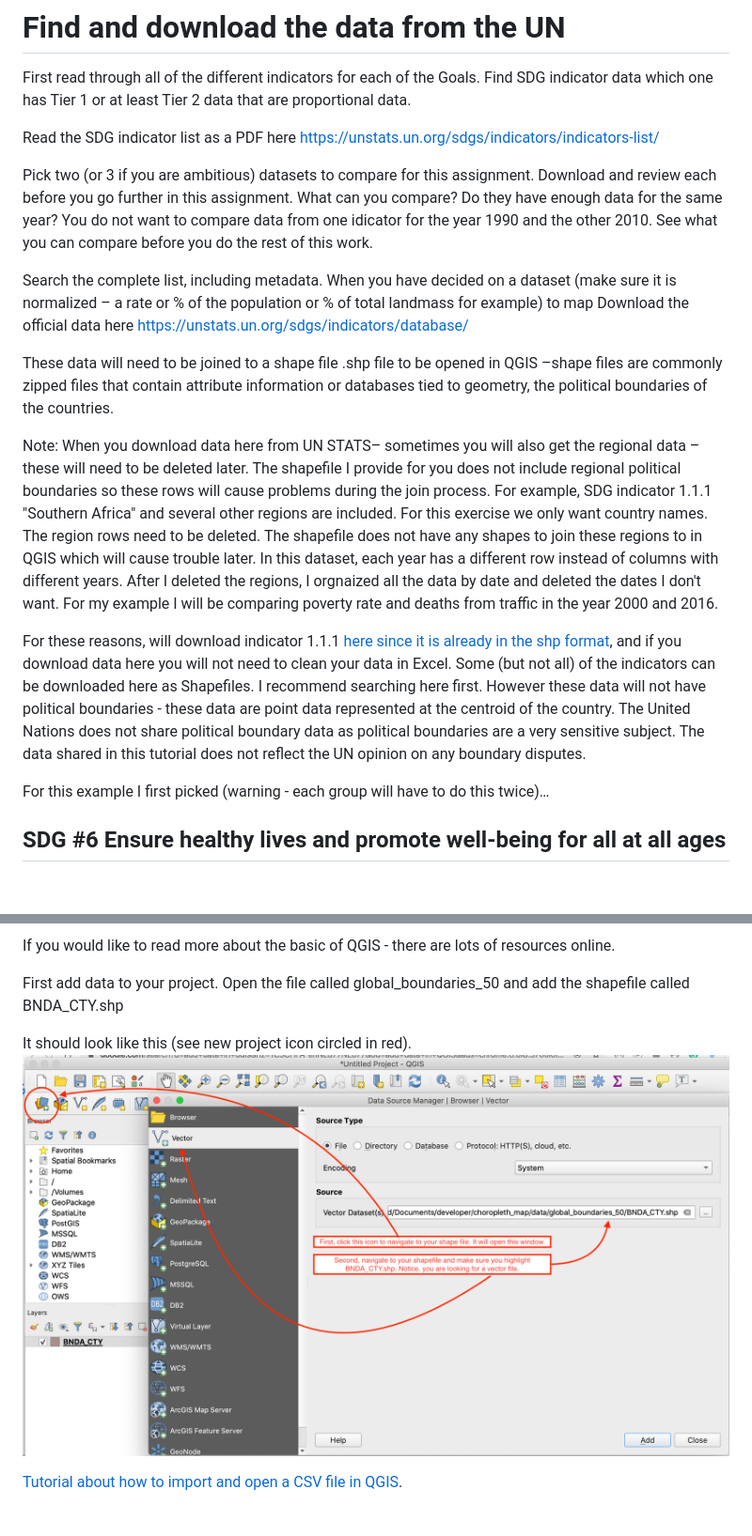
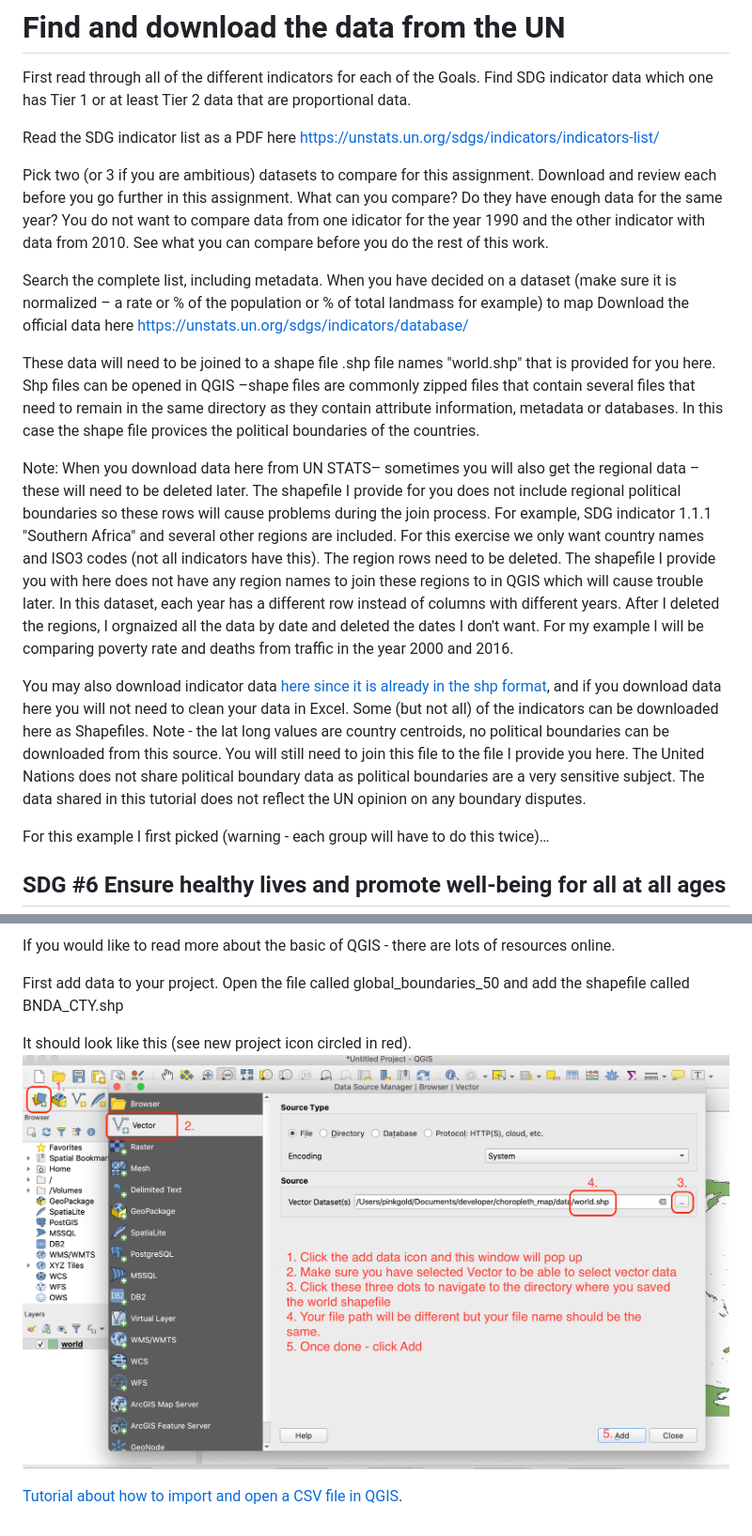
Before and after one commit to bricker0/choropleth_map, a Markdown page: README.md, 2 parts joined by grey strips. Shown at 94% size. GitHub-like rendering; pictures changed too: images/Picture3.png; blank space fills up the shorter version.

Commit message:
update text and files
lots of updates

```diff
--- a/README.md
+++ b/README.md
@@ -51,16 +51,16 @@ First read through all of the different indicators for each of the Goals. Find S
 
 Read the SDG indicator list as a PDF here https://unstats.un.org/sdgs/indicators/indicators-list/
 
-Pick two (or 3 if you are ambitious) datasets to compare for this assignment. Download and review each before you go further in this assignment. What can you compare? Do they have enough data for the same year? You do not want to compare data from one idicator for the year 1990 and the other 2010. See what you can compare before you do the rest of this work.
+Pick two (or 3 if you are ambitious) datasets to compare for this assignment. Download and review each before you go further in this assignment. What can you compare? Do they have enough data for the same year? You do not want to compare data from one idicator for the year 1990 and the other indicator with data from 2010. See what you can compare before you do the rest of this work.
 
 Search the complete list, including metadata. When you have decided on a dataset (make sure it is normalized – a rate or  % of the population or % of total landmass for example) to map Download the official data here
 https://unstats.un.org/sdgs/indicators/database/
 
-These data will need to be joined to a shape file .shp file to be opened in QGIS –shape files are commonly zipped files that contain attribute information or databases tied to geometry, the political boundaries of the countries.
+These data will need to be joined to a shape file .shp file names "world.shp" that is provided for you here. Shp files can be opened in QGIS –shape files are commonly zipped files that contain several files that need to remain in the same directory as they contain attribute information, metadata or databases. In this case the shape file provices the political boundaries of the countries.
 
-Note: When you download data here from UN STATS– sometimes you will also get the regional data – these will need to be deleted later. The shapefile I provide for you does not include regional political boundaries so these rows will cause problems during the join process. For example, SDG indicator 1.1.1 "Southern Africa" and several other regions are included. For this exercise we only want country names. The region rows need to be deleted. The shapefile does not have any shapes to join these regions to in QGIS which will cause trouble later. In this dataset, each year has a different row instead of columns with different years. After I deleted the regions, I orgnaized all the data by date and deleted the dates I don't want. For my example I will be comparing poverty rate and deaths from traffic in the year 2000 and 2016.
+Note: When you download data here from UN STATS– sometimes you will also get the regional data – these will need to be deleted later. The shapefile I provide for you does not include regional political boundaries so these rows will cause problems during the join process. For example, SDG indicator 1.1.1 "Southern Africa" and several other regions are included. For this exercise we only want country names and ISO3 codes (not all indicators have this). The region rows need to be deleted. The shapefile I provide you with here does not have any region names to join these regions to in QGIS which will cause trouble later. In this dataset, each year has a different row instead of columns with different years. After I deleted the regions, I orgnaized all the data by date and deleted the dates I don't want. For my example I will be comparing poverty rate and deaths from traffic in the year 2000 and 2016.
 
-For these reasons, will download indicator 1.1.1 <a href="https://unstats-undesa.opendata.arcgis.com/">here since it is already in the shp format</a>, and if you download data here you will not need to clean your data in Excel. Some (but not all) of the indicators can be downloaded here as Shapefiles. I recommend searching here first. However these data will not have political boundaries - these data are point data represented at the centroid of the country. The United Nations does not share political boundary data as political boundaries are a very sensitive subject. The data shared in this tutorial does not reflect the UN opinion on any boundary disputes.
+You may also download indicator data <a href="https://unstats-undesa.opendata.arcgis.com/">here since it is already in the shp format</a>, and if you download data here you will not need to clean your data in Excel. Some (but not all) of the indicators can be downloaded here as Shapefiles. Note - the lat long values are country centroids, no political boundaries can be downloaded from this source. You will still need to join this file to the file I provide you here. The United Nations does not share political boundary data as political boundaries are a very sensitive subject. The data shared in this tutorial does not reflect the UN opinion on any boundary disputes.
 
 
 For this example I first picked (warning - each group will have to do this twice)…
```
Also changed, not shown: 11 other files.
